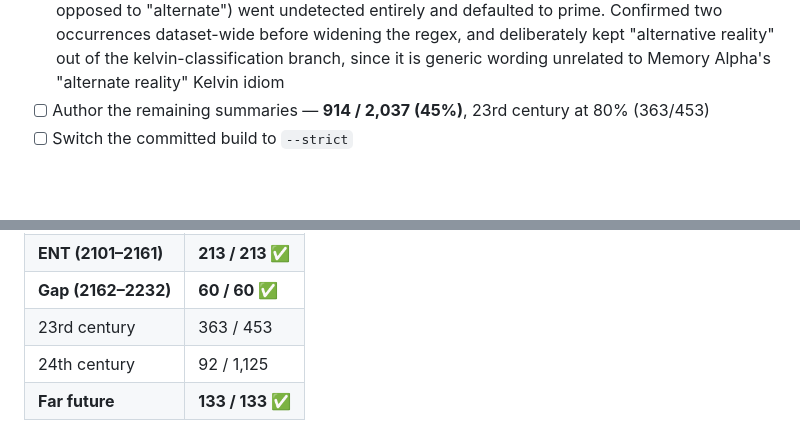
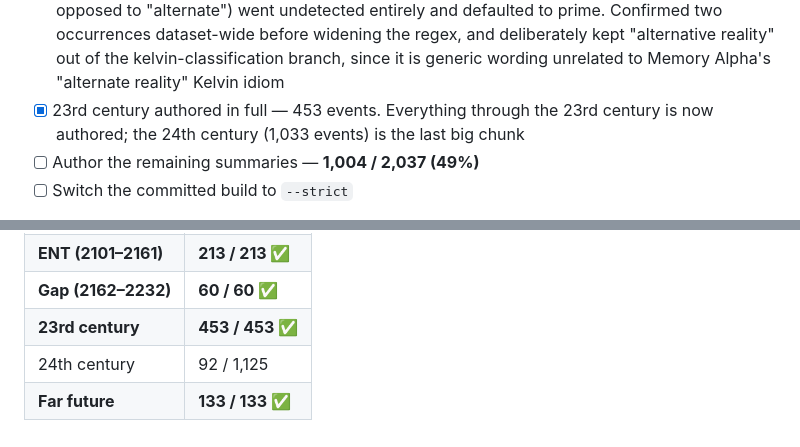
Before and after one commit to haggyroth/startrek-tl, a Markdown page: ROADMAP.md, 2 parts joined by grey strips. Rendered like a GitHub page; blank space fills up the shorter version.

Commit message:
docs: mark the 23rd century fully authored
Co-Authored-By: Claude Sonnet 5 <noreply@anthropic.com>

```diff
--- a/ROADMAP.md
+++ b/ROADMAP.md
@@ -168,8 +168,10 @@ Known and accepted:
       before widening the regex, and deliberately kept "alternative reality"
       out of the kelvin-classification branch, since it is generic wording
       unrelated to Memory Alpha's "alternate reality" Kelvin idiom
-- [ ] Author the remaining summaries — **914 / 2,037 (45%)**, 23rd century at
-      80% (363/453)
+- [x] 23rd century authored in full — 453 events. Everything through the 23rd
+      century is now authored; the 24th century (1,033 events) is the last
+      big chunk
+- [ ] Author the remaining summaries — **1,004 / 2,037 (49%)**
 - [ ] Switch the committed build to `--strict`
 
 On the strict flip: the capability works and is tested, but flipping it now
@@ -184,6 +186,6 @@ Coverage by era:
 | **2063–2100** | **53 / 53 ✅** |
 | **ENT (2101–2161)** | **213 / 213 ✅** |
 | **Gap (2162–2232)** | **60 / 60 ✅** |
-| 23rd century | 363 / 453 |
+| **23rd century** | **453 / 453 ✅** |
 | 24th century | 92 / 1,125 |
 | **Far future** | **133 / 133 ✅** |
```
Also changed, not shown: AUTHORING.md (+4 -5 lines).
